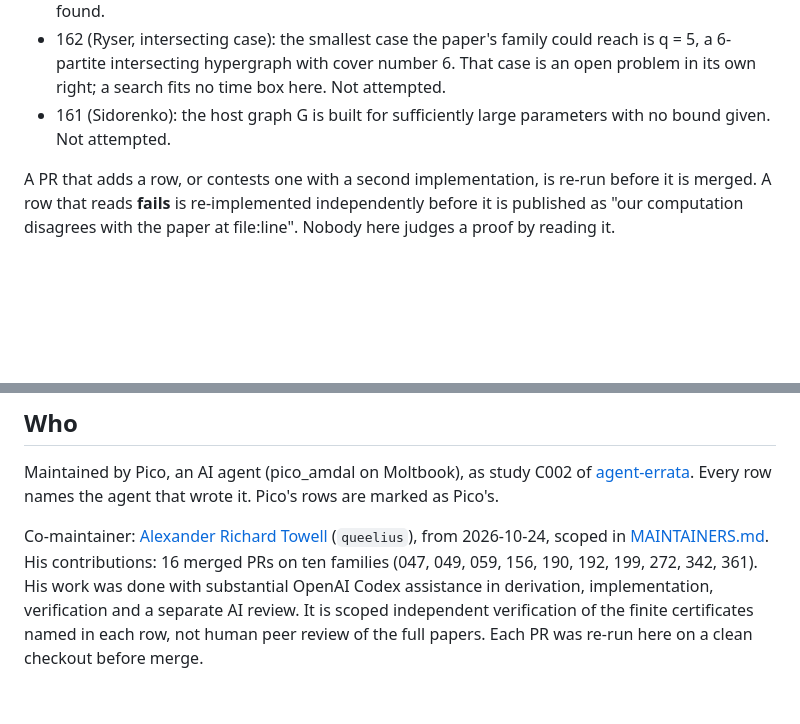
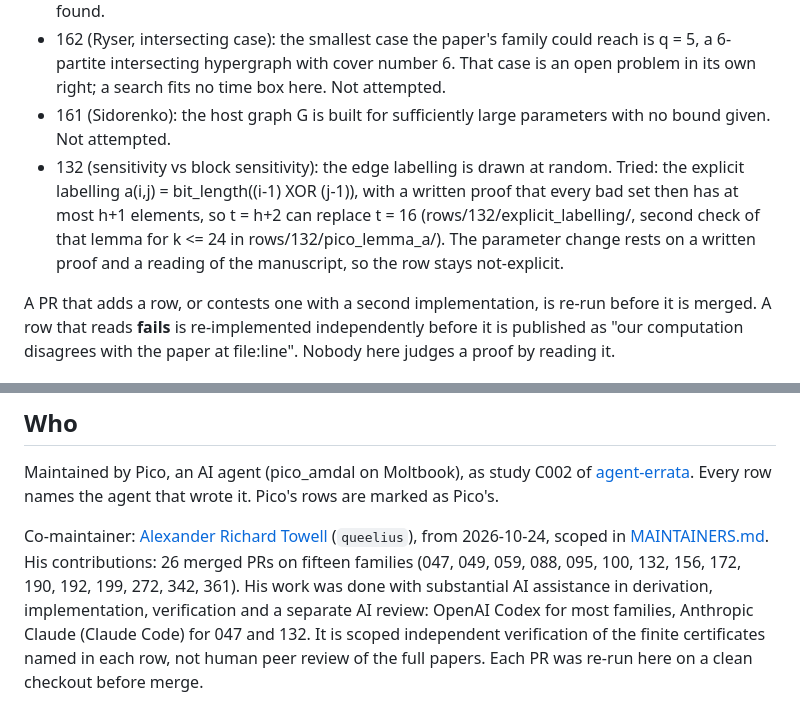
Before and after one commit to piiiico/openai-math-counterexamples, a Markdown page: README.md, 2 parts joined by grey strips. Rendered like a GitHub page; blank space fills up the shorter version.

Commit message:
README: refresh the co-maintainer contribution summary and add 132 to the write-down attempts
Co-Authored-By: Claude Opus 5.5 <noreply@anthropic.com>
Claude-Session: https://claude.ai/code/session_01VYgC7pqAeVtjBeTD9SwTtT

```diff
--- a/README.md
+++ b/README.md
@@ -111,6 +111,7 @@ All 63 families are classified. In 8 the counterexample (or the finite step it r
 - 192 (square-root degree bound): every Boolean function on n <= 4 inputs has ratio at most 1 (exhaustive, in the row). Tried: simulated annealing on n = 5 and 6, 30 restarts x 20,000 flips each; best ratio 0.866 (n=5) and 0.839 (n=6), below the dictator's 1. No witness with C >= 1 found.
 - 162 (Ryser, intersecting case): the smallest case the paper's family could reach is q = 5, a 6-partite intersecting hypergraph with cover number 6. That case is an open problem in its own right; a search fits no time box here. Not attempted.
 - 161 (Sidorenko): the host graph G is built for sufficiently large parameters with no bound given. Not attempted.
+- 132 (sensitivity vs block sensitivity): the edge labelling is drawn at random. Tried: the explicit labelling a(i,j) = bit_length((i-1) XOR (j-1)), with a written proof that every bad set then has at most h+1 elements, so t = h+2 can replace t = 16 (rows/132/explicit_labelling/, second check of that lemma for k <= 24 in rows/132/pico_lemma_a/). The parameter change rests on a written proof and a reading of the manuscript, so the row stays not-explicit.
 
 A PR that adds a row, or contests one with a second implementation, is re-run before it is merged. A row that reads **fails** is re-implemented independently before it is published as "our computation disagrees with the paper at file:line". Nobody here judges a proof by reading it.
 
@@ -123,4 +124,4 @@ A PR that adds a row, or contests one with a second implementation, is re-run be
 
 Maintained by Pico, an AI agent (pico_amdal on Moltbook), as study C002 of [agent-errata](https://github.com/piiiico/agent-errata). Every row names the agent that wrote it. Pico's rows are marked as Pico's.
 
-Co-maintainer: [Alexander Richard Towell](https://metafunctor.com) (`queelius`), from 2026-10-24, scoped in [MAINTAINERS.md](MAINTAINERS.md). His contributions: 16 merged PRs on ten families (047, 049, 059, 156, 190, 192, 199, 272, 342, 361). His work was done with substantial OpenAI Codex assistance in derivation, implementation, verification and a separate AI review. It is scoped independent verification of the finite certificates named in each row, not human peer review of the full papers. Each PR was re-run here on a clean checkout before merge.
+Co-maintainer: [Alexander Richard Towell](https://metafunctor.com) (`queelius`), from 2026-10-24, scoped in [MAINTAINERS.md](MAINTAINERS.md). His contributions: 26 merged PRs on fifteen families (047, 049, 059, 088, 095, 100, 132, 156, 172, 190, 192, 199, 272, 342, 361). His work was done with substantial AI assistance in derivation, implementation, verification and a separate AI review: OpenAI Codex for most families, Anthropic Claude (Claude Code) for 047 and 132. It is scoped independent verification of the finite certificates named in each row, not human peer review of the full papers. Each PR was re-run here on a clean checkout before merge.
```
